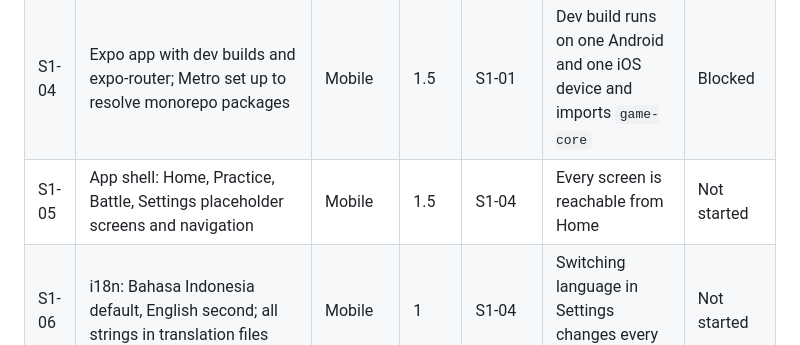
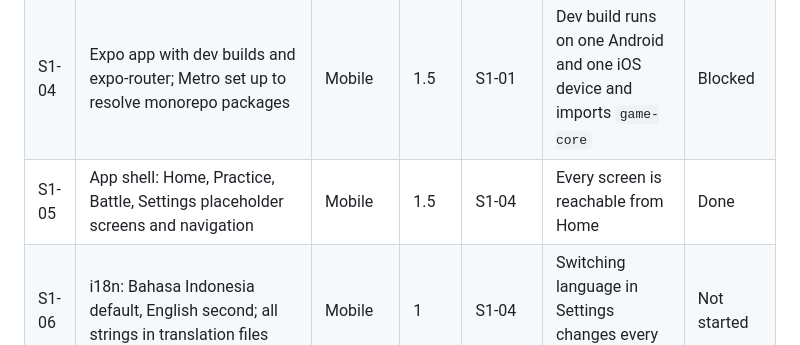
Before and after one commit to GunturThunder/MathGo, a Markdown page: docs/Sprint plan.md, the part around the change. GitHub-like rendering.

Commit message:
S1-05: set status to Done
Co-Authored-By: Claude Opus 5.5 <noreply@anthropic.com>

```diff
--- a/docs/Sprint plan.md
+++ b/docs/Sprint plan.md
@@ -22,7 +22,7 @@ Goal: the monorepo builds in CI, and `game-core` produces valid questions for al
 | S1-02 | `packages/config`: strict tsconfig, ESLint and Prettier presets used by every workspace | Mobile | 0.5 | S1-01 | `pnpm lint` and `pnpm typecheck` run from the root | Done |
 | S1-03 | CI on GitHub Actions: lint, typecheck and test on every PR, with Turborepo cache | Mobile | 1 | S1-02 | A PR shows green checks; a failing test blocks merge | Done |
 | S1-04 | Expo app with dev builds and expo-router; Metro set up to resolve monorepo packages | Mobile | 1.5 | S1-01 | Dev build runs on one Android and one iOS device and imports `game-core` | Blocked |
-| S1-05 | App shell: Home, Practice, Battle, Settings placeholder screens and navigation | Mobile | 1.5 | S1-04 | Every screen is reachable from Home | Not started |
+| S1-05 | App shell: Home, Practice, Battle, Settings placeholder screens and navigation | Mobile | 1.5 | S1-04 | Every screen is reachable from Home | Done |
 | S1-06 | i18n: Bahasa Indonesia default, English second; all strings in translation files | Mobile | 1 | S1-04 | Switching language in Settings changes every string | Not started |
 | S1-07 | Theme tokens from the design (colours, type, spacing, radii) | Mobile | 1 | S1-15 | Screens use tokens only, no raw colour values | Not started |
 | S1-08 | `game-core`: seeded RNG keyed by match seed + question number | Backend | 0.5 | S1-01 | Same seed gives the same sequence in Node and in the app (Hermes) | In progress |
```
